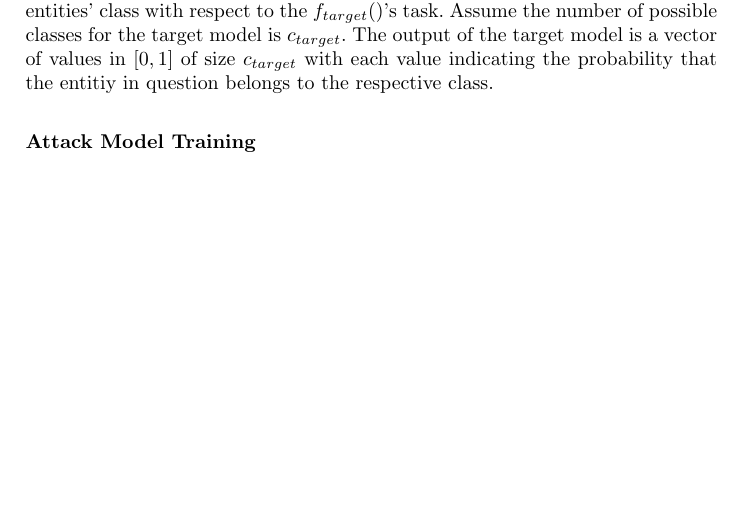
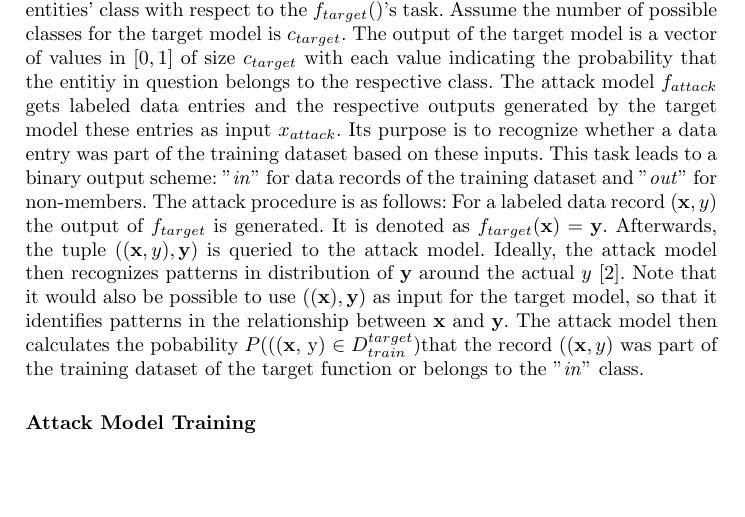
Before and after one commit to LuGeNat/ul-ntda-mia, a LaTeX paper (report/gehrke-mia-report.tex): part of page 5 of 5 before the commit and part of page 5 of 6 after it, cut so that both start at the same text, the shorter picture padded with empty space. Compiled offline with pdfLaTeX.

Commit message:
Add more theoretical background.

```diff
--- a/report/gehrke-mia-report.tex
+++ b/report/gehrke-mia-report.tex
@@ -93,6 +93,9 @@ As introduced by Shokri et al. \cite{shokri2017membership}, the basic membership
 \subsubsection{Attack Definition}
 
 Let $f_{target}()$ be the target model and $f_{attack}()$ be the attack model. $D_{train}^{target}$ is the training dataset of $f_{target}()$, consisting of data records $(x^{i},y^{i})$. Here, $x_{train}^{i}$ is a vector describing an entity and $y_{train}^{i}$ refers to the entities' class with respect to the $f_{target}()$'s task. Assume the number of possible classes for the target model is $c_{target}$. The output of the target model is a vector of values in $[0, 1]$ of size $c_{target}$ with each value indicating the probability that the entitiy in question belongs to the respective class.
+The attack model $f_{attack}$ gets labeled data entries and the respective outputs generated by the target model these entries as input $x_{attack}$. Its purpose is to recognize whether a data entry was part of the training dataset based on these inputs. This task leads to a binary output scheme: "\textit{in}" for data records of the training dataset and "\textit{out}" for non-members.
+The attack procedure is as follows: For a labeled data record $(\textbf{x}, y)$ the output of $f_{target}$ is generated. It is denoted as $f_{target}(\textbf{x}) = \textbf{y}$. Afterwards, the tuple $((\textbf{x}, y), \textbf{y})$ is queried to the attack model. Ideally, the attack model then recognizes patterns in distribution of $\textbf{y}$ around the actual $y$ \cite{shokri2017membership}. Note that it would also be possible to use $((\textbf{x}), \textbf{y})$ as input for the target model, so that it identifies patterns in the relationship between $\textbf{x}$ and $\textbf{y}$. The attack model then calculates the pobability $P($((\textbf{x}, y) \in D_{train}^{target}) $that the record $((\textbf{x}, y)$ was part of the training dataset of the target function or belongs to the "\textit{in}" class.
+
 
 \subsubsection{Attack Model Training}
 
```
